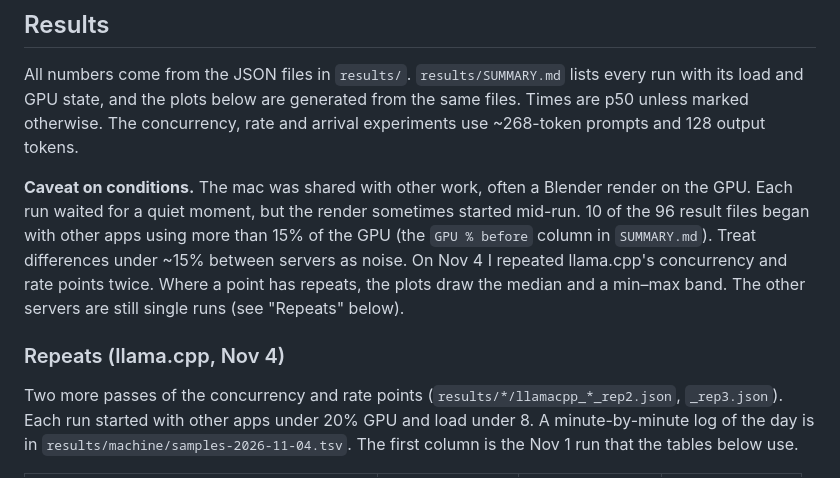
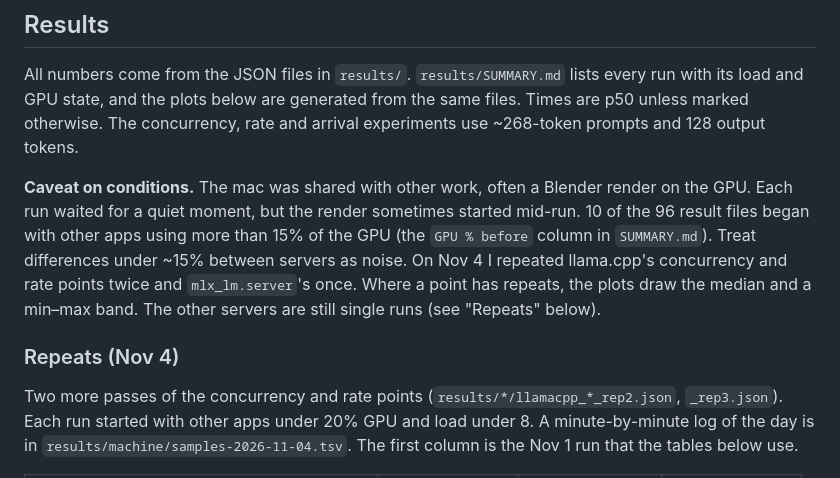
Before and after one commit to midat-fx/serve-bench, a Markdown page: README.md, the part around one of its changes. Rendered like a GitHub page.

```diff
--- a/README.md
+++ b/README.md
@@ -75,10 +75,10 @@ and 128 output tokens.
 Each run waited for a quiet moment, but the render sometimes started mid-run. 10 of the 96 result files
 began with other apps using more than 15% of the GPU (the `GPU % before` column in
 `SUMMARY.md`). Treat differences under ~15% between servers as noise. On Nov 4 I repeated
-llama.cpp's concurrency and rate points twice. Where a point has repeats, the plots draw the median
+llama.cpp's concurrency and rate points twice and `mlx_lm.server`'s once. Where a point has repeats, the plots draw the median
 and a min–max band. The other servers are still single runs (see "Repeats" below).
 
-### Repeats (llama.cpp, Nov 4)
+### Repeats (Nov 4)
 
 Two more passes of the concurrency and rate points (`results/*/llamacpp_*_rep2.json`, `_rep3.json`).
 Each run started with other apps under 20% GPU and load under 8. A minute-by-minute log of the day
```
Also changed, not shown: other parts of README.md (+19 -3 lines), results/SUMMARY.md (+22 -11 lines), docs/img/concurrency.png, docs/img/rate.png, 13 other files.
